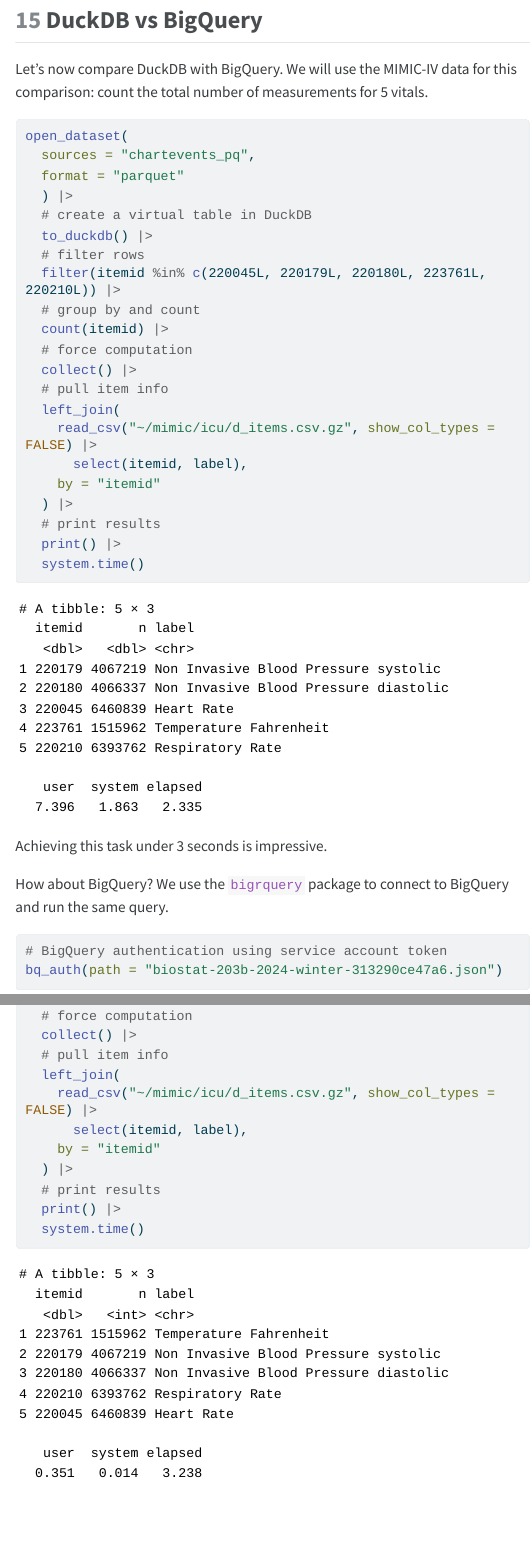
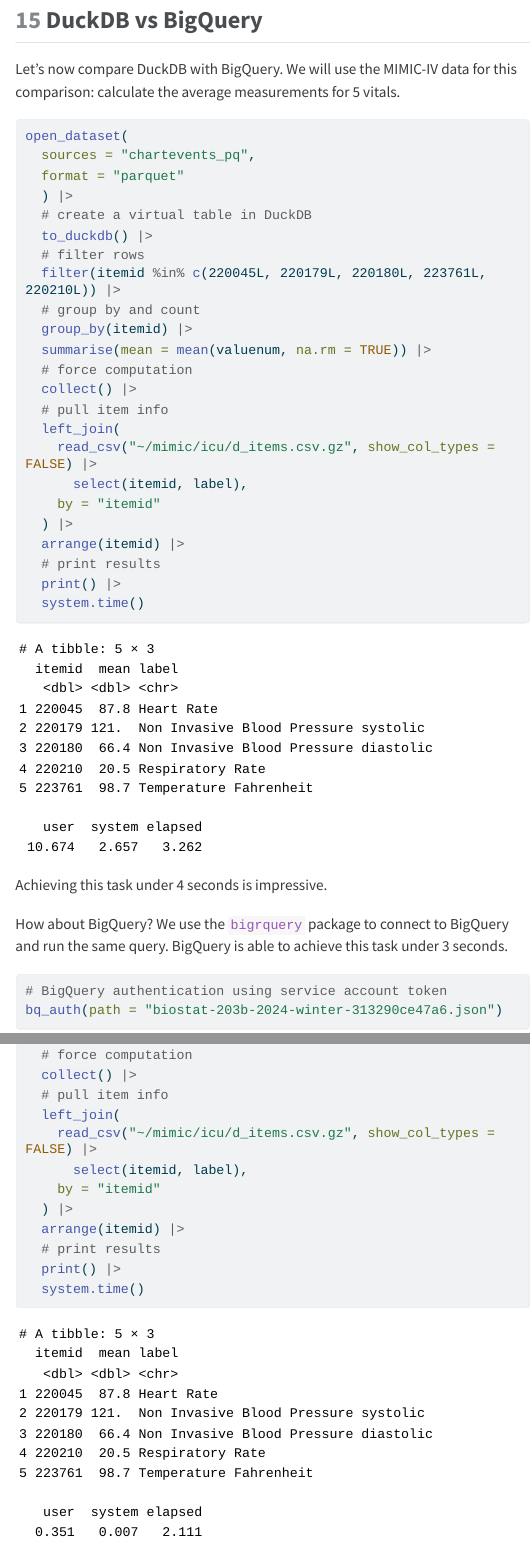
Before and after one commit to ucla-biostat-203b/2024winter, a Quarto document (slides/12-dbplyr/dbplyr.qmd): the page in a window 1100 px wide, from 10960 px down, and a second part further down, joined at a grey line. The pictures show the output file slides/12-dbplyr/dbplyr.html that the author committed with the source, opened offline; menus at the side of the page are left out; long lines of code are wrapped.

Commit message:
change DuckDB vs BigQuery example to calculating averages

````diff
--- a/slides/12-dbplyr/dbplyr.qmd
+++ b/slides/12-dbplyr/dbplyr.qmd
@@ -257,7 +257,7 @@
 
 ## DuckDB vs BigQuery
 
-Let's now compare DuckDB with BigQuery. We will use the MIMIC-IV data for this comparison: count the total number of measurements for 5 vitals.
+Let's now compare DuckDB with BigQuery. We will use the MIMIC-IV data for this comparison: calculate the average measurements for 5 vitals.
 ```{r}
 open_dataset(
   sources = "chartevents_pq",
@@ -268,7 +268,8 @@
   # filter rows
   filter(itemid %in% c(220045L, 220179L, 220180L, 223761L, 220210L)) |>
   # group by and count
-  count(itemid) |>
+  group_by(itemid) |>
+  summarise(mean = mean(valuenum, na.rm = TRUE)) |>
   # force computation
   collect() |>
   # pull item info
@@ -277,13 +278,14 @@
       select(itemid, label),
     by = "itemid"
   ) |>
+  arrange(itemid) |>
   # print results
   print() |>
   system.time()
 ```
-Achieving this task under 3 seconds is impressive.
+Achieving this task under 4 seconds is impressive.
 
-How about BigQuery? We use the `bigrquery` package to connect to BigQuery and run the same query.
+How about BigQuery? We use the `bigrquery` package to connect to BigQuery and run the same query. BigQuery is able to achieve this task under 3 seconds.
 ```{r}
 # BigQuery authentication using service account token
 bq_auth(path = "biostat-203b-2024-winter-313290ce47a6.json")
@@ -314,6 +317,7 @@
       select(itemid, label),
     by = "itemid"
   ) |>
+  arrange(itemid) |>
   # print results
   print() |>
   system.time()
````
Also changed, not shown: slides/12-dbplyr/dbplyr.html, slides/12-dbplyr/dbplyr.qmd (3 more changed lines).
